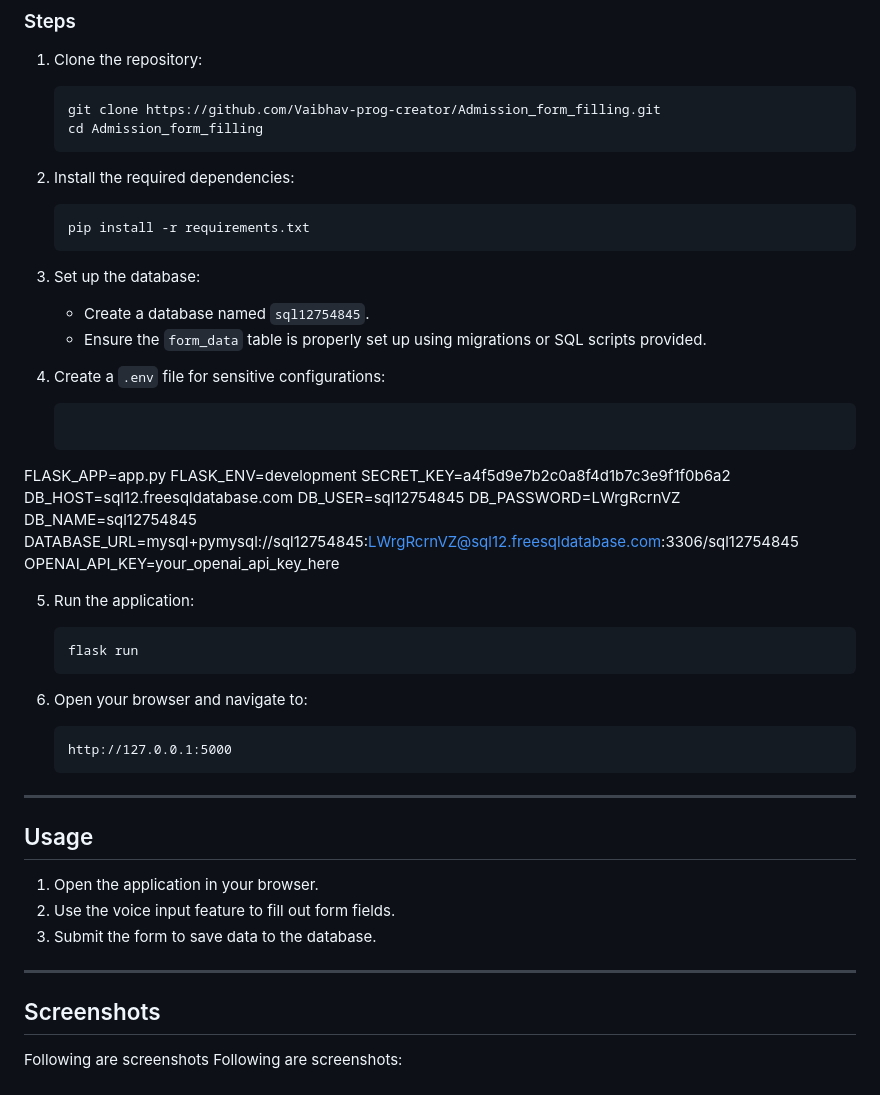
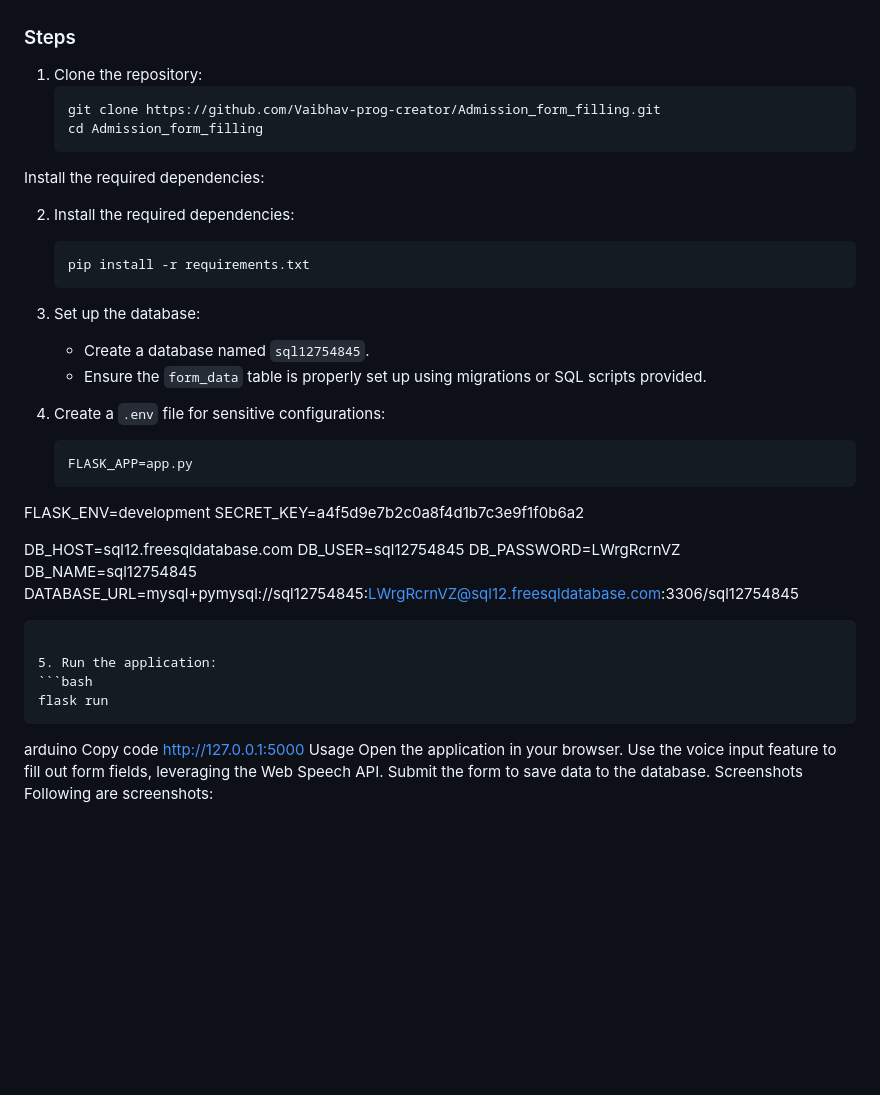
Before and after one commit to Vaibhav-prog-creator/Beyond-QWERTY-Voice-Based-Form-Filling, a Markdown page: README.md, the part around one of its changes. GitHub-like rendering; blank space fills up the shorter version.

````diff
--- a/README.md
+++ b/README.md
@@ -52,7 +53,7 @@ https://beyond-qwerty-voice-based-form-filling-1.onrender.com
    ```bash
    git clone https://github.com/Vaibhav-prog-creator/Admission_form_filling.git
    cd Admission_form_filling
-   ```
+Install the required dependencies:
 
 2. Install the required dependencies:
    ```bash
@@ -65,41 +66,31 @@ https://beyond-qwerty-voice-based-form-filling-1.onrender.com
 
 4. Create a `.env` file for sensitive configurations:
    ```env
-
-FLASK_APP=app.py
+   FLASK_APP=app.py
 FLASK_ENV=development
 SECRET_KEY=a4f5d9e7b2c0a8f4d1b7c3e9f1f0b6a2
+
 DB_HOST=sql12.freesqldatabase.com
 DB_USER=sql12754845
 DB_PASSWORD=LWrgRcrnVZ
 DB_NAME=sql12754845
 DATABASE_URL=mysql+pymysql://sql12754845:LWrgRcrnVZ@sql12.freesqldatabase.com:3306/sql12754845
-OPENAI_API_KEY=your_openai_api_key_here
-
+   ```
 
 5. Run the application:
    ```bash
    flask run
    ```
 
-6. Open your browser and navigate to:
-   ```
-   http://127.0.0.1:5000
-   ```
-
----
-
-## Usage
-
-1. Open the application in your browser.
-2. Use the voice input feature to fill out form fields.
-3. Submit the form to save data to the database.
-
----
-
-## Screenshots
-Following are screenshots
- Following are screenshots:
+arduino
+Copy code
+http://127.0.0.1:5000
+Usage
+Open the application in your browser.
+Use the voice input feature to fill out form fields, leveraging the Web Speech API.
+Submit the form to save data to the database.
+Screenshots
+Following are screenshots:
 
 ![Sign up](screenshots/screenshot1.png)
 ![Sign in](screenshots/screenshot2.png)
````
Also changed, not shown: other parts of README.md (+16 -26 lines).
